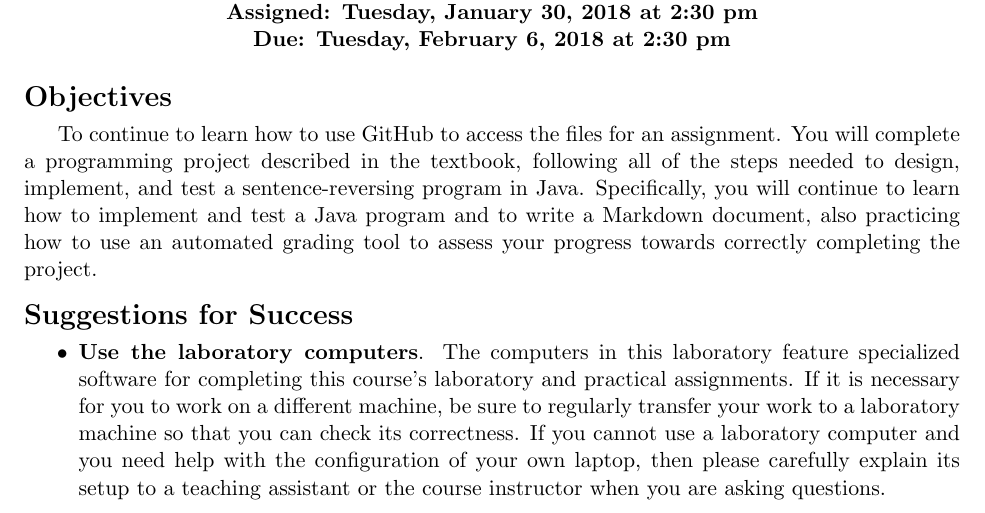
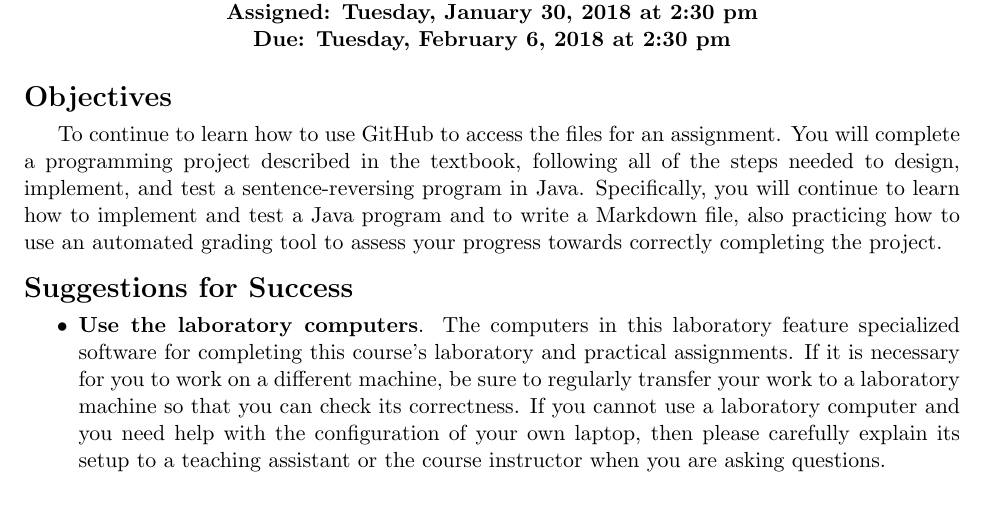
Before and after one commit to Allegheny-Computer-Science-112-S2018/cs112-S2018-sheets, a LaTeX document (lab02/cs112S2018_lab02.tex): part of page 1 of 6 before the commit and part of page 1 of 5 after it, cut so that both start at the same text. Compiled offline with pdfLaTeX.

Commit message:
Fixing cs112S2018_lab02 and cs112S2018_lab03 formatting.

```diff
--- a/lab02/cs112S2018_lab02.tex
+++ b/lab02/cs112S2018_lab02.tex
@@ -116,11 +116,11 @@ descriptive commit message"}}
 
 \section*{Objectives}
 
-To continue to learn how to use GitHub to access the files for an assignment. You
-will complete a programming project described in the textbook, following all of
-the steps needed to design, implement, and test a sentence-reversing program in
-Java. Specifically, you will continue to learn how to implement and test a Java
-program and to write a Markdown document, also practicing how to use an
+To continue to learn how to use GitHub to access the files for an assignment.
+You will complete a programming project described in the textbook, following all
+of the steps needed to design, implement, and test a sentence-reversing program
+in Java. Specifically, you will continue to learn how to implement and test a
+Java program and to write a Markdown file, also practicing how to use an
 automated grading tool to assess your progress towards correctly completing the
 project.
 
```
Also changed, not shown: lab03/cs112S2018_lab03.tex (+2 -3 lines).
